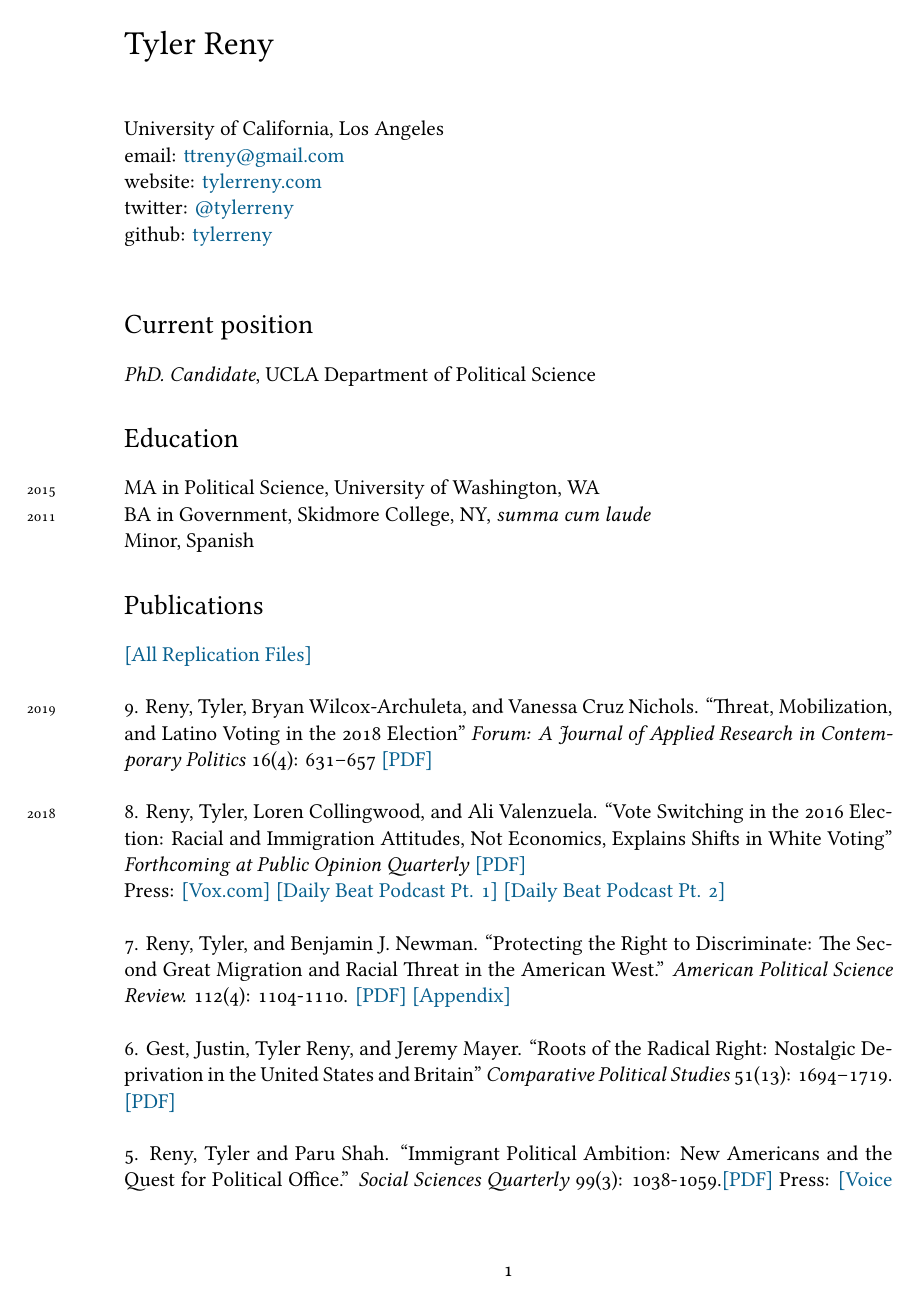
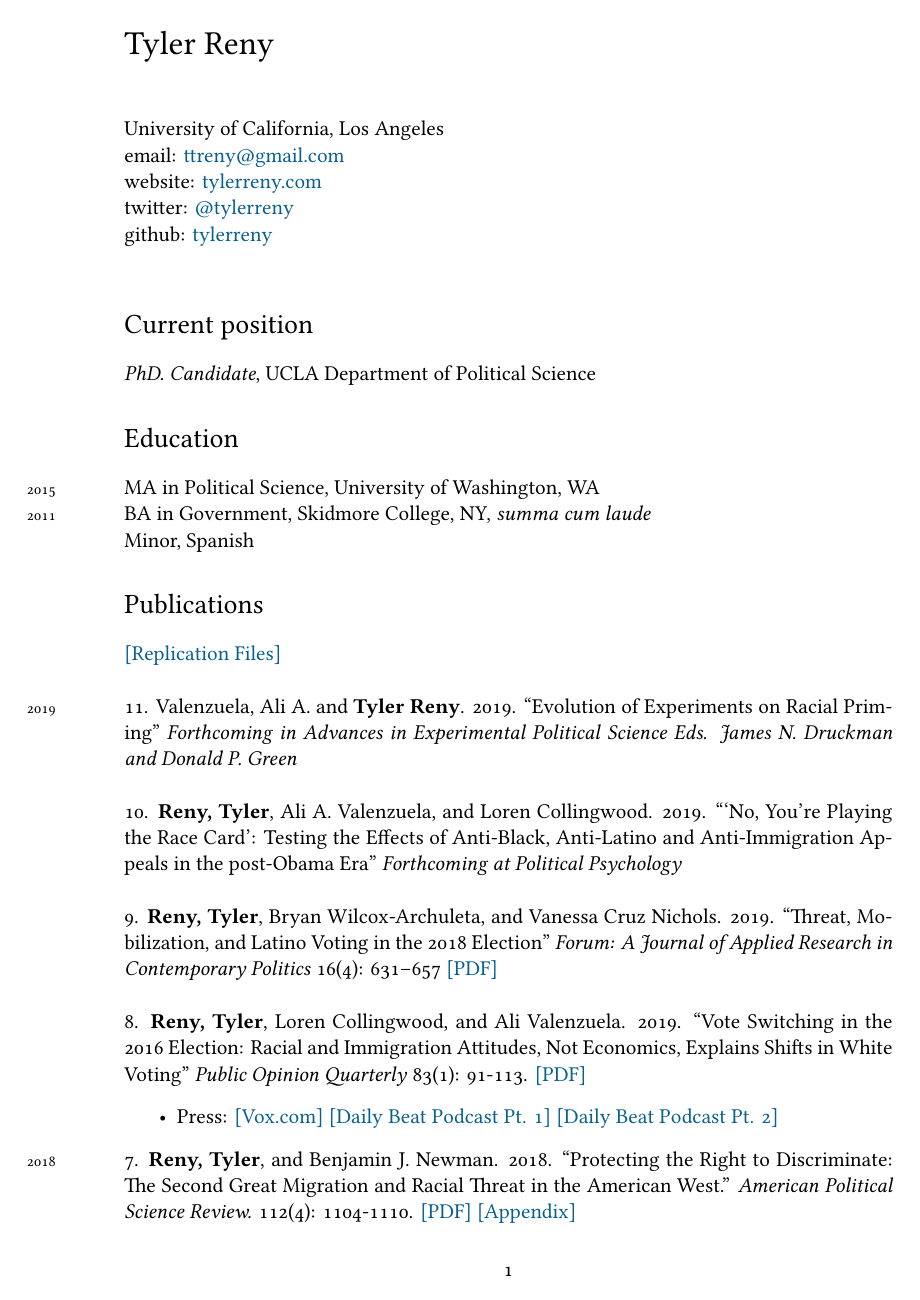
Before and after one commit to tylerreny/tylerreny.github.io, a LaTeX CV (_site/pdf/cv-reny.tex): page 1 of 6. Compiled offline with XeLaTeX; a missing font is replaced by an installed copy or a similar font.

Commit message:
update homepage

````diff
--- a/_site/pdf/cv-reny.tex
+++ b/_site/pdf/cv-reny.tex
@@ -75,18 +75,23 @@ github: \href{https://github.com/tylerreny}{tylerreny}\\
 Minor, Spanish
 
 \section*{Publications}
-\href{https://dataverse.harvard.edu/dataverse/tylerreny}{[All Replication Files]}\\
+\href{https://dataverse.harvard.edu/dataverse/tylerreny}{[Replication Files]}\\
 
-\years{2019} 9. Reny, Tyler, Bryan Wilcox-Archuleta, and Vanessa Cruz Nichols. ``Threat, Mobilization, and Latino Voting in the 2018 Election''  \textit{Forum: A Journal of Applied Research in Contemporary Politics} 16(4): 631–657 \href{http://tylerreny.github.io/pdf/pubs/reny_wilcox_cruz_nichols2019.pdf}{[PDF]} \\
+\years{2019} 11. Valenzuela, Ali A. and \textbf{Tyler Reny}. 2019. ``Evolution of Experiments on Racial Priming''  \textit{Forthcoming in Advances in Experimental Political Science Eds. James N. Druckman and Donald P. Green}\\
 
-\years{2018} 8. Reny, Tyler, Loren Collingwood, and Ali Valenzuela. ``Vote Switching in the 2016 Election: Racial and Immigration Attitudes, Not Economics, Explains Shifts in White Voting''  \textit{Forthcoming at Public Opinion Quarterly} \href{http://tylerreny.github.io/pdf/pubs/final_submission_reny_etal_poq_public.pdf}{[PDF]}
+\years{} 10. \textbf{Reny, Tyler}, Ali A. Valenzuela, and Loren Collingwood. 2019. ```No, You’re Playing the Race Card': Testing the Effects of Anti-Black, Anti-Latino and Anti-Immigration Appeals in the post-Obama Era''  \textit{Forthcoming at Political Psychology}\\
 
-Press: \href{https://www.vox.com/policy-and-politics/2018/10/16/17980820/trump-obama-2016-race-racism-class-economy-2018-midterm}{[Vox.com]} \href{http://www.btrtoday.com/listen/thedailybeat/vote-switching-in-the-2016-election-with-tyler-reny-part-1/}{[Daily Beat Podcast Pt. 1]} \href{http://www.btrtoday.com/listen/thedailybeat/vote-switching-white-economic-anxiety-more-with-tyler-reny-part2/}{[Daily Beat Podcast Pt. 2]}\\
+\years{} 9. \textbf{Reny, Tyler}, Bryan Wilcox-Archuleta, and Vanessa Cruz Nichols. 2019. ``Threat, Mobilization, and Latino Voting in the 2018 Election''  \textit{Forum: A Journal of Applied Research in Contemporary Politics} 16(4): 631–657 \href{http://tylerreny.github.io/pdf/pubs/reny_wilcox_cruz_nichols2019.pdf}{[PDF]} \\
 
-\years{} 7. Reny, Tyler, and Benjamin J. Newman. ``Protecting the Right to Discriminate: The Second Great Migration and Racial Threat in the American West.'' \textit{American Political Science Review.} 112(4): 1104-1110. \href{http://tylerreny.github.io/pdf/pubs/reny_newman_apsr_2018.pdf}{[PDF]} \href{http://tylerreny.github.io/pdf/pubs/reny_newman_apsr_2018_SI.pdf}{[Appendix]}\\
+\years{} 8. \textbf{Reny, Tyler}, Loren Collingwood, and Ali Valenzuela. 2019. ``Vote Switching in the 2016 Election: Racial and Immigration Attitudes, Not Economics, Explains Shifts in White Voting''  \textit{Public Opinion Quarterly} 83(1): 91-113. \href{http://tylerreny.github.io/pdf/pubs/final_submission_reny_etal_poq_public.pdf}{[PDF]}
+\begin{itemize}
+	\item Press: \href{https://www.vox.com/policy-and-politics/2018/10/16/17980820/trump-obama-2016-race-racism-class-economy-2018-midterm}{[Vox.com]} \href{http://www.btrtoday.com/listen/thedailybeat/vote-switching-in-the-2016-election-with-tyler-reny-part-1/}{[Daily Beat Podcast Pt. 1]} \href{http://www.btrtoday.com/listen/thedailybeat/vote-switching-white-economic-anxiety-more-with-tyler-reny-part2/}{[Daily Beat Podcast Pt. 2]}
+\end{itemize}
 
-\years{} 6. Gest, Justin, Tyler Reny, and Jeremy Mayer. ``Roots of the Radical Right: Nostalgic Deprivation in the United States and Britain'' \textit{Comparative Political Studies} 51(13): 1694–1719. \href{http://tylerreny.github.io/pdf/pubs/reny_2017_cps_final.pdf}{[PDF]}\\
+\years{2018} 7. \textbf{Reny, Tyler}, and Benjamin J. Newman. 2018. ``Protecting the Right to Discriminate: The Second Great Migration and Racial Threat in the American West.'' \textit{American Political Science Review.} 112(4): 1104-1110. \href{http://tylerreny.github.io/pdf/pubs/reny_newman_apsr_2018.pdf}{[PDF]} \href{http://tylerreny.github.io/pdf/pubs/reny_newman_apsr_2018_SI.pdf}{[Appendix]}
+\begin{itemize}
+	\item Awards: Charles Redd Award for Best Paper on Politics of the American West (WPSA 2018)
+\end{itemize}
 
-\years{} 5. Reny, Tyler and Paru Shah. ``Immigrant Political Ambition:  New Americans and the Quest for Political Office.'' \textit{Social Sciences Quarterly} 99(3): 1038-1059.\href{http://tylerreny.github.io/pdf/pubs/reny_shah_2018_ssq_immigrant_ambition.pdf}{[PDF]} Press: \href{https://www.voanews.com/a/immigrants-candidates-make-a-run-for-it-in-upcoming-us-elections/4439132.html}{[Voice of America]}\\
+\years{} 6. Gest, Justin, \textbf{Tyler Reny}, and Jeremy Mayer. 2018. ``Roots of the Radical Right: Nostalgic Deprivation in the United States and Britain'' \textit{Comparative Political Studies} 51(13): 1694–1719. \href{http://tylerreny.github.io/pdf/pubs/reny_2017_cps_final.pdf}{[PDF]}\\
 
-\years{2017} 4. Reny, Tyler. ``Demographic Change, Latino Countermobilization, and the Politics of Immigration in U.S. Senate Campaigns'' \textit{Political Research Quarterly} 70(4): 735–748. \href{http://tylerreny.github.io/pdf/pubs/reny_2017_prq_final.pdf}{[PDF]} \href{http://tylerreny.github.io/pdf/pubs/reny_2017_prq_final_supp.pdf}{[Supplement]}\\
````
Also changed, not shown: research.md (+2 -0 lines), _site/pdf/cv-reny.pdf, _site/pdf/pubs/final_submission_reny_etal_poq_public.pdf, _site/pdf/cv-reny.tex (30 more changed lines), 10 other files.
